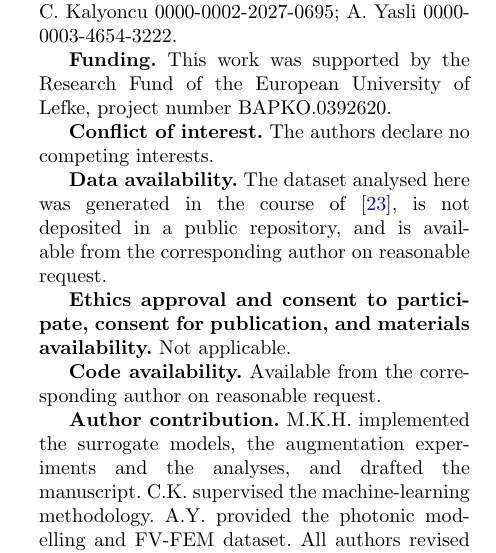
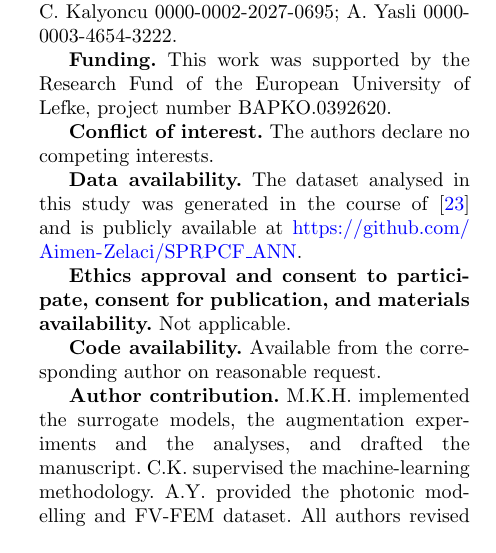
Before and after one commit to mk-hmoud/svr-optics, a LaTeX paper (sivp/main.tex): part of one column of page 9 of 10, cut so that both start at the same text. Compiled offline with pdfLaTeX.

Commit message:
sivp: point data availability at the upstream repository
The dataset is already public. github.com/Aimen-Zelaci/SPRPCF_ANN holds
src/data/data.xlsx and src/gen_data/gen_data.txt, and both are
byte-identical to the copies analysed here (sha256 dca2d5b4... and
86c57071...). The statement now links it instead of offering the data on
request, and the TODO is gone.

sivp/dataset/ is dropped; it was staged for a Zenodo deposit that is not
needed now.

The underscore in the repository name renders correctly in the PDF but
pdftotext extracts it as a space, a ToUnicode artefact of the typewriter
font the class uses for \url. Verified visually at 220 dpi. The .tex
carries the correct URL, which is what Springer typesets from.

Two caveats the authors may want to weigh: a GitHub URL is not a
persistent identifier of the kind Springer's data policy asks for, and
the repository carries no licence, so it grants no explicit reuse rights.
Both would be resolved by Aimen archiving the repository to Zenodo, which
mints a DOI. Neither blocks submission.

Co-Authored-By: Claude Opus 5 <noreply@anthropic.com>

```diff
--- a/sivp/main.tex
+++ b/sivp/main.tex
@@ -801,11 +801,9 @@ University of Lefke, project number BAPKO.0392620.
 
 \textbf{Conflict of interest.} The authors declare no competing interests.
 
-% TODO(authors): Snapp asks a non-public dataset to say WHY it is not public.
-% Add the reason to the sentence below before submitting.
-\textbf{Data availability.} The dataset analysed here was generated in the course
-of~\cite{zelaci2021}, is not deposited in a public repository, and is available
-from the corresponding author on reasonable request.
+\textbf{Data availability.} The dataset analysed in this study was generated in
+the course of~\cite{zelaci2021} and is publicly available at
+\url{https://github.com/Aimen-Zelaci/SPRPCF\_ANN}.
 
 \textbf{Ethics approval and consent to participate, consent for publication, and
 materials availability.} Not applicable.
```
Also changed, not shown: sivp/main.pdf, 2 other files.
